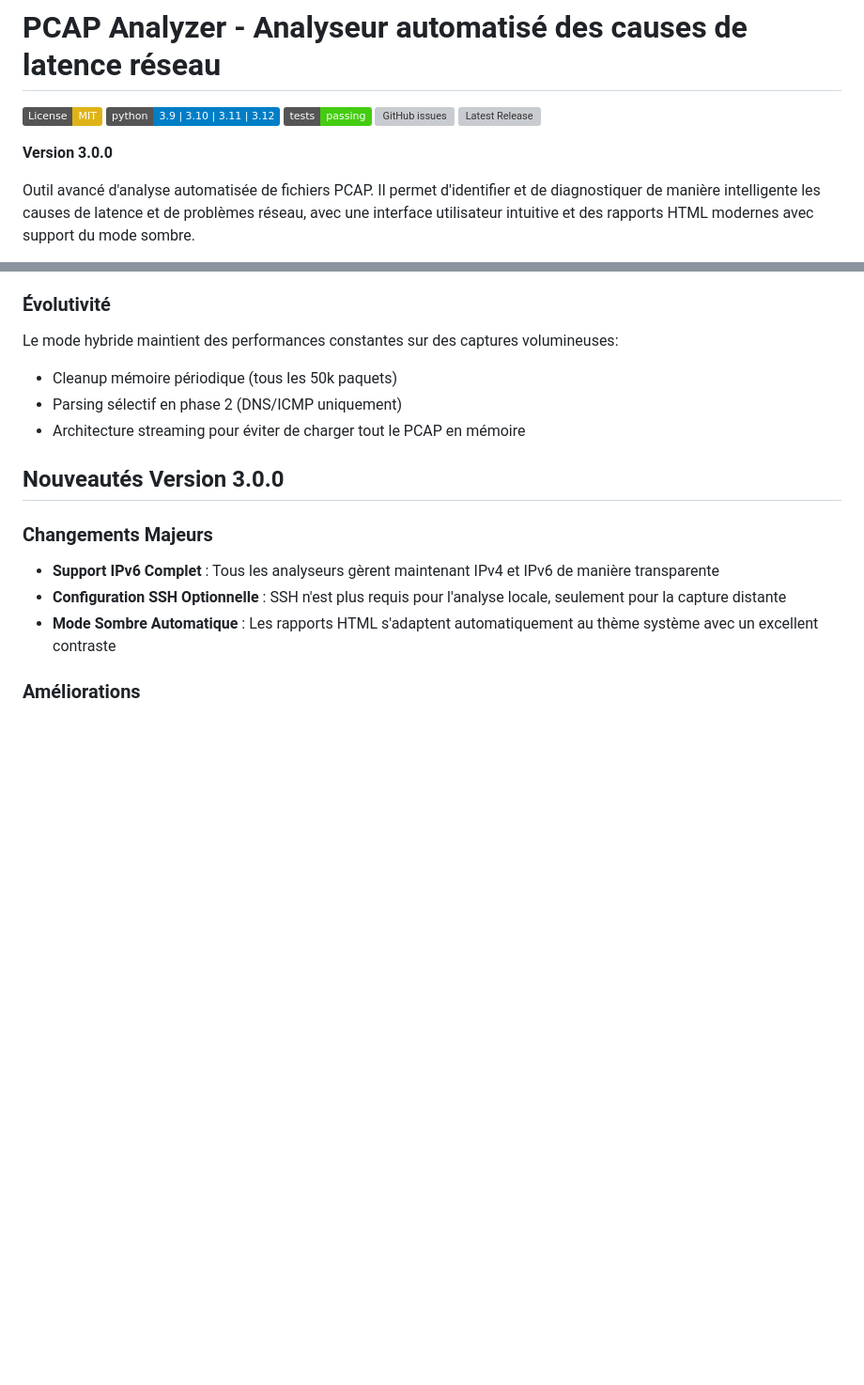
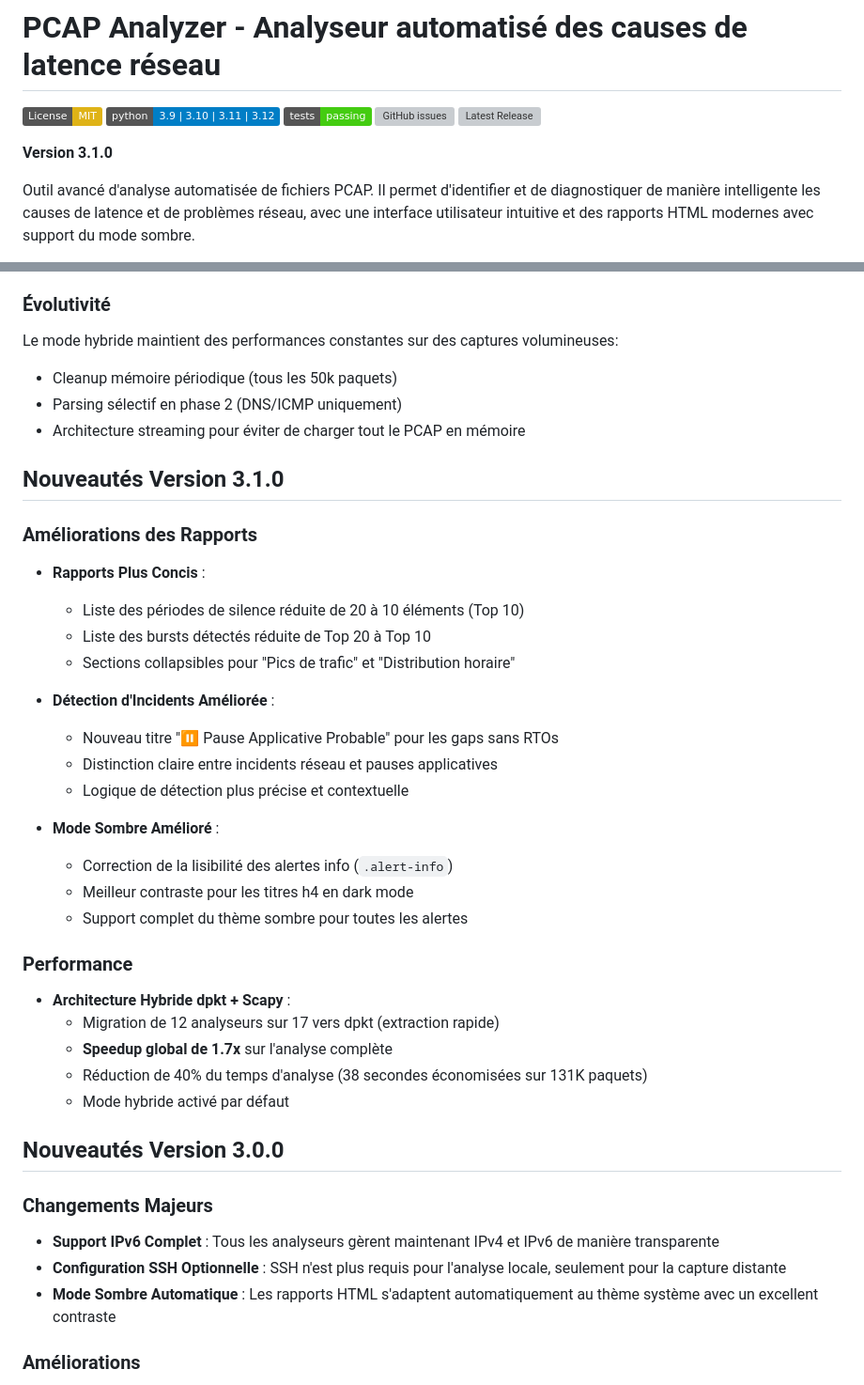
Before and after one commit to MacFlurry/pcap_analyzer, a Markdown page: README.md, 2 parts joined by grey strips. Shown at 94% size. GitHub-like rendering; badges without logos; blank space fills up the shorter version; grey boxes are pictures that could not be loaded.

Commit message:
Docs: Update README for version 3.1.0
- Update version number from 3.0.0 to 3.1.0
- Add comprehensive "Nouveautés Version 3.1.0" section covering:
  - Report improvements (reduced lists, collapsible sections)
  - Enhanced incident detection (Pause Applicative)
  - Dark mode fixes for alert-info
  - Performance improvements (dpkt hybrid mode, 1.7x speedup)
- Keep version 3.0.0 section for historical reference

🤖 Generated with [Claude Code](https://claude.com/claude-code)

Co-Authored-By: Claude Sonnet 4.5 <noreply@anthropic.com>

```diff
--- a/README.md
+++ b/README.md
@@ -6,7 +6,7 @@
 [![GitHub issues](https://img.shields.io/github/issues/MacFlurry/pcap_analyzer)](https://github.com/MacFlurry/pcap_analyzer/issues)
 [![Latest Release](https://img.shields.io/github/v/release/MacFlurry/pcap_analyzer?include_prereleases)](https://github.com/MacFlurry/pcap_analyzer/releases)
 
-**Version 3.0.0**
+**Version 3.1.0**
 
 Outil avancé d'analyse automatisée de fichiers PCAP. Il permet d'identifier et de diagnostiquer de manière intelligente les causes de latence et de problèmes réseau, avec une interface utilisateur intuitive et des rapports HTML modernes avec support du mode sombre.
 
@@ -149,6 +149,33 @@ Le mode hybride maintient des performances constantes sur des captures volumineu
 - Cleanup mémoire périodique (tous les 50k paquets)
 - Parsing sélectif en phase 2 (DNS/ICMP uniquement)
 - Architecture streaming pour éviter de charger tout le PCAP en mémoire
+
+## Nouveautés Version 3.1.0
+
+### Améliorations des Rapports
+
+*   **Rapports Plus Concis** :
+    - Liste des périodes de silence réduite de 20 à 10 éléments (Top 10)
+    - Liste des bursts détectés réduite de Top 20 à Top 10
+    - Sections collapsibles pour "Pics de trafic" et "Distribution horaire"
+
+*   **Détection d'Incidents Améliorée** :
+    - Nouveau titre "⏸️ Pause Applicative Probable" pour les gaps sans RTOs
+    - Distinction claire entre incidents réseau et pauses applicatives
+    - Logique de détection plus précise et contextuelle
+
+*   **Mode Sombre Amélioré** :
+    - Correction de la lisibilité des alertes info (`.alert-info`)
+    - Meilleur contraste pour les titres h4 en dark mode
+    - Support complet du thème sombre pour toutes les alertes
+
+### Performance
+
+*   **Architecture Hybride dpkt + Scapy** :
+    - Migration de 12 analyseurs sur 17 vers dpkt (extraction rapide)
+    - **Speedup global de 1.7x** sur l'analyse complète
+    - Réduction de 40% du temps d'analyse (38 secondes économisées sur 131K paquets)
+    - Mode hybride activé par défaut
 
 ## Nouveautés Version 3.0.0
 
```
